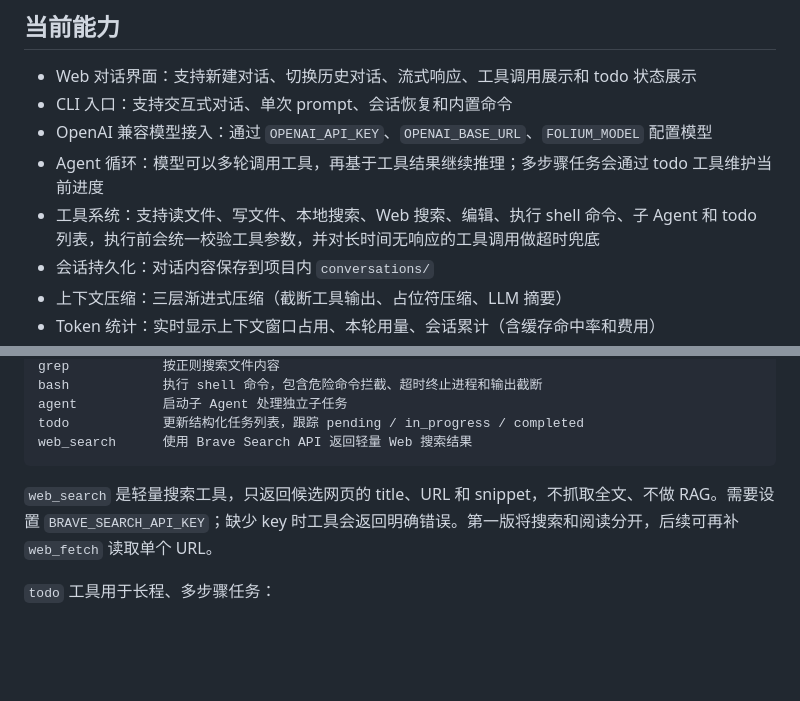
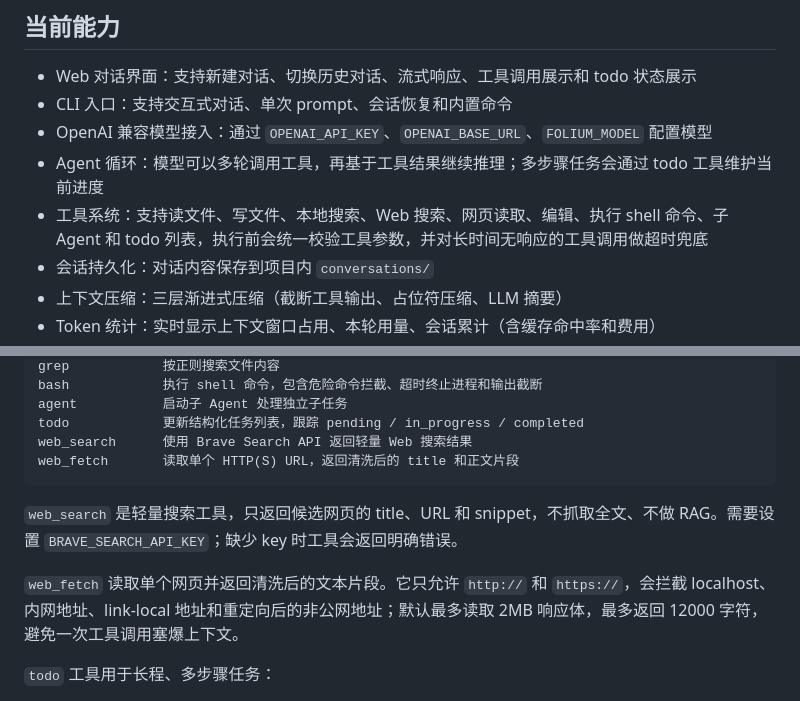
Before and after one commit to PrisonBreakPB/Folium, a Markdown page: README.md, 2 parts joined by grey strips. Rendered like a GitHub page; blank space fills up the shorter version.

Commit message:
Document web fetch tool

````diff
--- a/README.md
+++ b/README.md
@@ -13,7 +13,7 @@ Folium 当前目标是在一个极简 AI 编程 Agent 的基础上，逐步改
 - CLI 入口：支持交互式对话、单次 prompt、会话恢复和内置命令
 - OpenAI 兼容模型接入：通过 `OPENAI_API_KEY`、`OPENAI_BASE_URL`、`FOLIUM_MODEL` 配置模型
 - Agent 循环：模型可以多轮调用工具，再基于工具结果继续推理；多步骤任务会通过 todo 工具维护当前进度
-- 工具系统：支持读文件、写文件、本地搜索、Web 搜索、编辑、执行 shell 命令、子 Agent 和 todo 列表，执行前会统一校验工具参数，并对长时间无响应的工具调用做超时兜底
+- 工具系统：支持读文件、写文件、本地搜索、Web 搜索、网页读取、编辑、执行 shell 命令、子 Agent 和 todo 列表，执行前会统一校验工具参数，并对长时间无响应的工具调用做超时兜底
 - 会话持久化：对话内容保存到项目内 `conversations/`
 - 上下文压缩：三层渐进式压缩（截断工具输出、占位符压缩、LLM 摘要）
 - Token 统计：实时显示上下文窗口占用、本轮用量、会话累计（含缓存命中率和费用）
@@ -139,9 +139,12 @@ bash            执行 shell 命令，包含危险命令拦截、超时终止进
 agent           启动子 Agent 处理独立子任务
 todo            更新结构化任务列表，跟踪 pending / in_progress / completed
 web_search      使用 Brave Search API 返回轻量 Web 搜索结果
+web_fetch       读取单个 HTTP(S) URL，返回清洗后的 title 和正文片段
 ```
 
-`web_search` 是轻量搜索工具，只返回候选网页的 title、URL 和 snippet，不抓取全文、不做 RAG。需要设置 `BRAVE_SEARCH_API_KEY`；缺少 key 时工具会返回明确错误。第一版将搜索和阅读分开，后续可再补 `web_fetch` 读取单个 URL。
+`web_search` 是轻量搜索工具，只返回候选网页的 title、URL 和 snippet，不抓取全文、不做 RAG。需要设置 `BRAVE_SEARCH_API_KEY`；缺少 key 时工具会返回明确错误。
+
+`web_fetch` 读取单个网页并返回清洗后的文本片段。它只允许 `http://` 和 `https://`，会拦截 localhost、内网地址、link-local 地址和重定向后的非公网地址；默认最多读取 2MB 响应体，最多返回 12000 字符，避免一次工具调用塞爆上下文。
 
 `todo` 工具用于长程、多步骤任务：
 
````
